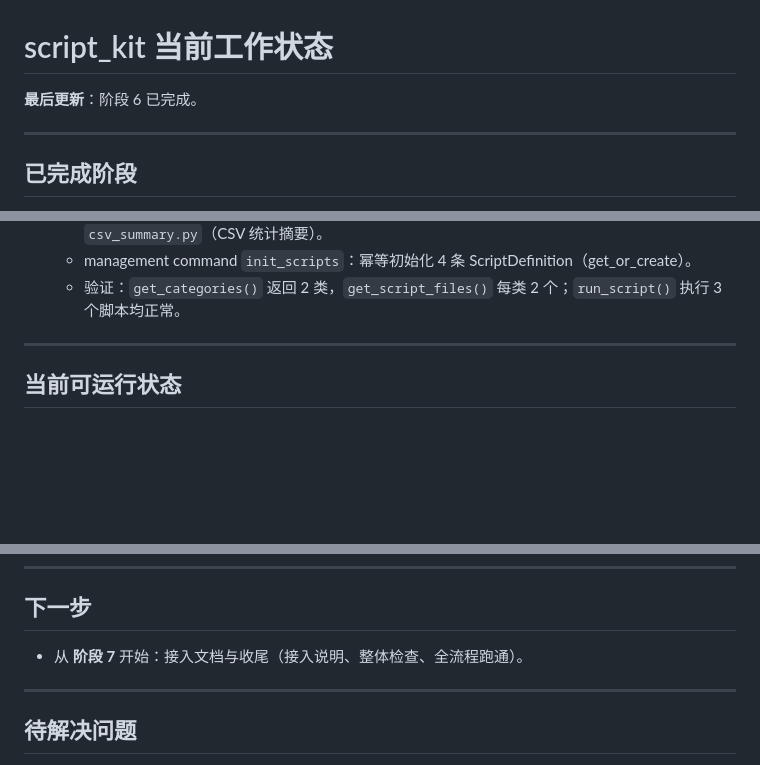
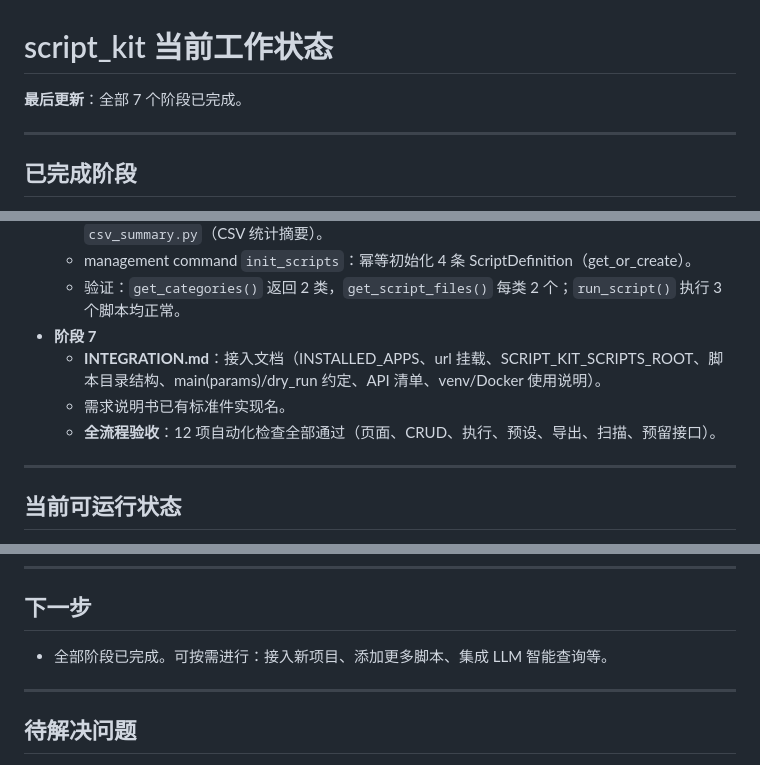
Before and after one commit to szdmgy/script_kit, a Markdown page: 当前工作状态.md, 3 parts joined by grey strips. Rendered like a GitHub page; blank space fills up the shorter version.

Commit message:
feat: 阶段7 接入文档(INTEGRATION.md) + 全流程验收通过 — 标准件开发完成

```diff
--- a/当前工作状态.md
+++ b/当前工作状态.md
@@ -1,6 +1,6 @@
 # script_kit 当前工作状态
 
-**最后更新**：阶段 6 已完成。
+**最后更新**：全部 7 个阶段已完成。
 
 ---
 
@@ -37,6 +37,10 @@
   - `script_kit/scripts/data_processing/`：`merge_json.py`（合并 JSON，支持 dry_run）、`csv_summary.py`（CSV 统计摘要）。
   - management command `init_scripts`：幂等初始化 4 条 ScriptDefinition（get_or_create）。
   - 验证：`get_categories()` 返回 2 类，`get_script_files()` 每类 2 个；`run_script()` 执行 3 个脚本均正常。
+- **阶段 7**
+  - **INTEGRATION.md**：接入文档（INSTALLED_APPS、url 挂载、SCRIPT_KIT_SCRIPTS_ROOT、脚本目录结构、main(params)/dry_run 约定、API 清单、venv/Docker 使用说明）。
+  - 需求说明书已有标准件实现名。
+  - **全流程验收**：12 项自动化检查全部通过（页面、CRUD、执行、预设、导出、扫描、预留接口）。
 
 ---
 
@@ -51,7 +55,7 @@
 
 ## 下一步
 
-- 从 **阶段 7** 开始：接入文档与收尾（接入说明、整体检查、全流程跑通）。
+- 全部阶段已完成。可按需进行：接入新项目、添加更多脚本、集成 LLM 智能查询等。
 
 ---
 
```
Also changed, not shown: INTEGRATION.md (added, +173 -0 lines).
